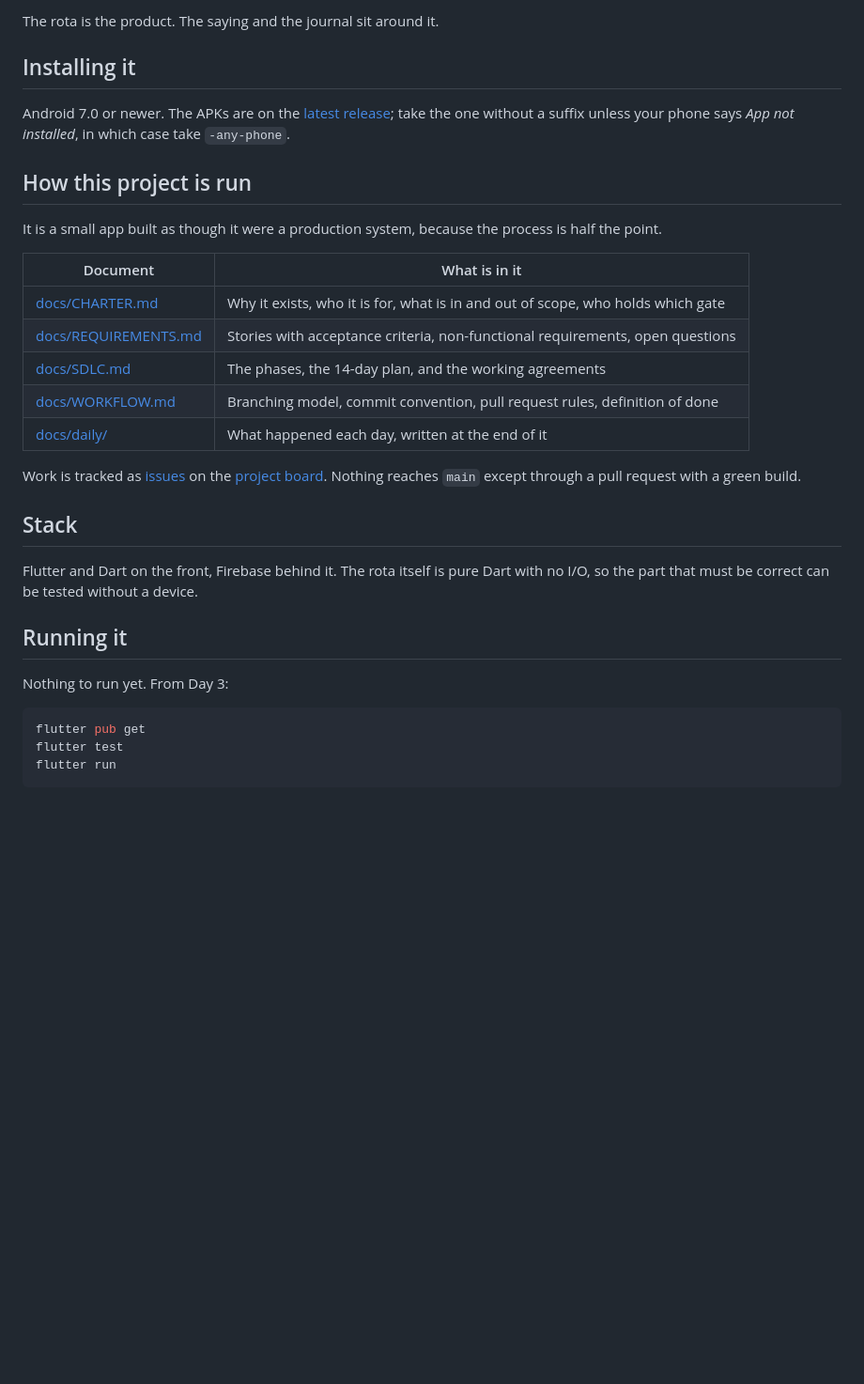
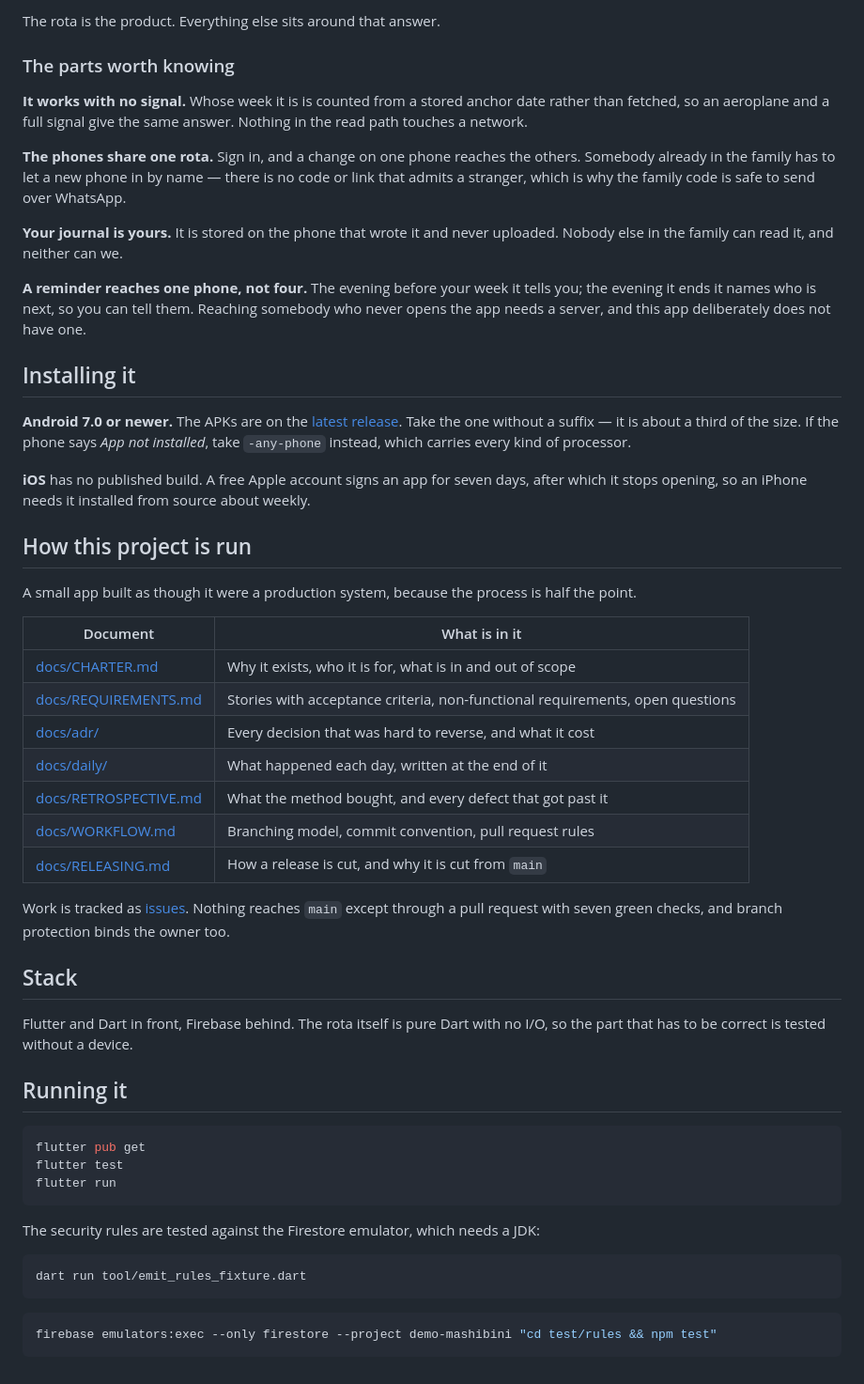
Before and after one commit to Jabulile1704/Mashibini-Prayer, a Markdown page: README.md, the part around one of its changes. Shown at 94% size. Rendered like a GitHub page; blank space fills up the shorter version.

Commit message:
docs: show the app, and stop describing one that does not exist
The README said:

  Status: in build. Day 1 of a 14-day build. Nothing is installable yet.

for thirty-seven days after that stopped being true, under a heading reading
"What it will do", above "Nothing to run yet. From Day 3". It is the front
page of the repository and the one document nobody in the project had reread.

Five screenshots of the real app, taken on an iPhone simulator with a
four-person rota entered through the setup screen. Nothing in them is a
mock-up, and the README says so, because a screenshot is a claim about
behaviour and the cheapest way to make a false one.

The feature table is rewritten from the five tabs that exist rather than the
four that were planned, and the four things worth knowing — offline, shared
rota, private journal, a reminder that reaches one phone — are stated with
their limits attached rather than as selling points.

The document list gains the ADRs, the retrospective and the releasing guide,
which have been the most useful things in here for a fortnight and were not
mentioned.

A note on the screenshots themselves. The first set was taken from a stale
bundle: I checked that `build/ios/iphonesimulator/Runner.app` existed rather
than waiting for the build to finish, and a directory left over from Day 36
was sitting there. The Settings screenshot showed the pre-Day-38 reminder
wording, which is how it was caught — the app on the simulator disagreed
with the source in the working tree. All five were retaken from the build
that actually finished.

````diff
--- a/README.md
+++ b/README.md
@@ -20,41 +35,76 @@ This app holds the cycle, so nobody has to.
 
-The rota is the product. The saying and the journal sit around it.
+The rota is the product. Everything else sits around that answer.
+
+### The parts worth knowing
+
+**It works with no signal.** Whose week it is is counted from a stored anchor
+date rather than fetched, so an aeroplane and a full signal give the same
+answer. Nothing in the read path touches a network.
+
+**The phones share one rota.** Sign in, and a change on one phone reaches the
+others. Somebody already in the family has to let a new phone in by name —
+there is no code or link that admits a stranger, which is why the family code
+is safe to send over WhatsApp.
+
+**Your journal is yours.** It is stored on the phone that wrote it and never
+uploaded. Nobody else in the family can read it, and neither can we.
+
+**A reminder reaches one phone, not four.** The evening before your week it
+tells you; the evening it ends it names who is next, so you can tell them.
+Reaching somebody who never opens the app needs a server, and this app
+deliberately does not have one.
 
 ## Installing it
 
-Android 7.0 or newer. The APKs are on the
-[latest release](https://github.com/Jabulile1704/Mashibini-Prayer/releases/latest);
-take the one without a suffix unless your phone says *App not installed*,
-in which case take `-any-phone`.
+**Android 7.0 or newer.** The APKs are on the
+[latest release](https://github.com/Jabulile1704/Mashibini-Prayer/releases/latest).
+Take the one without a suffix — it is about a third of the size. If the phone
+says *App not installed*, take `-any-phone` instead, which carries every kind
+of processor.
+
+**iOS** has no published build. A free Apple account signs an app for seven
+days, after which it stops opening, so an iPhone needs it installed from
+source about weekly.
 
 ## How this project is run
 
-It is a small app built as though it were a production system, because the
-process is half the point.
+A small app built as though it were a production system, because the process
+is half the point.
 
 | Document | What is in it |
 | --- | --- |
-| [docs/CHARTER.md](docs/CHARTER.md) | Why it exists, who it is for, what is in and out of scope, who holds which gate |
+| [docs/CHARTER.md](docs/CHARTER.md) | Why it exists, who it is for, what is in and out of scope |
 | [docs/REQUIREMENTS.md](docs/REQUIREMENTS.md) | Stories with acceptance criteria, non-functional requirements, open questions |
-| [docs/SDLC.md](docs/SDLC.md) | The phases, the 14-day plan, and the working agreements |
-| [docs/WORKFLOW.md](docs/WORKFLOW.md) | Branching model, commit convention, pull request rules, definition of done |
+| [docs/adr/](docs/adr) | Every decision that was hard to reverse, and what it cost |
 | [docs/daily/](docs/daily) | What happened each day, written at the end of it |
+| [docs/RETROSPECTIVE.md](docs/RETROSPECTIVE.md) | What the method bought, and every defect that got past it |
+| [docs/WORKFLOW.md](docs/WORKFLOW.md) | Branching model, commit convention, pull request rules |
+| [docs/RELEASING.md](docs/RELEASING.md) | How a release is cut, and why it is cut from `main` |
 
-Work is tracked as [issues](https://github.com/Jabulile1704/Mashibini-Prayer/issues)
-on the [project board](https://github.com/users/Jabulile1704/projects).
-Nothing reaches `main` except through a pull request with a green build.
+Work is tracked as [issues](https://github.com/Jabulile1704/Mashibini-Prayer/issues).
+Nothing reaches `main` except through a pull request with seven green checks,
+and branch protection binds the owner too.
 
 ## Stack
 
-Flutter and Dart on the front, Firebase behind it. The rota itself is pure Dart
-with no I/O, so the part that must be correct can be tested without a device.
+Flutter and Dart in front, Firebase behind. The rota itself is pure Dart with
+no I/O, so the part that has to be correct is tested without a device.
 
 ## Running it
-
-Nothing to run yet. From Day 3:
 
 ```bash
 flutter pub get
 flutter test
 flutter run
 ```
+
+The security rules are tested against the Firestore emulator, which needs a
+JDK:
+
+```bash
+dart run tool/emit_rules_fixture.dart
+```
+
+```bash
+firebase emulators:exec --only firestore --project demo-mashibini "cd test/rules && npm test"
+```
````
Also changed, not shown: other parts of README.md (+22 -7 lines), docs/screenshots/ahead.png (added), docs/screenshots/family.png (added), docs/screenshots/journal.png (added), docs/screenshots/settings.png (added), docs/screenshots/this-week.png (added).
